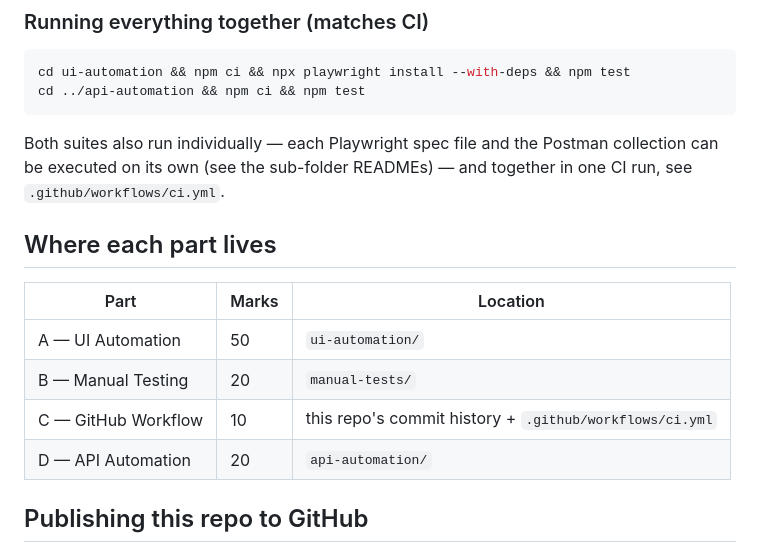
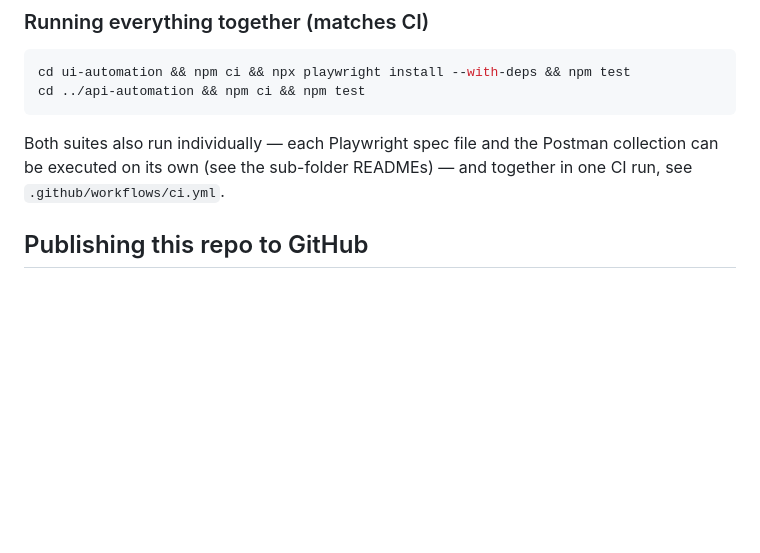
Before and after one commit to nasirsarkar123/batch18_assignment, a Markdown page: README.md, the part around the change. Rendered like a GitHub page; blank space fills up the shorter version.

Commit message:
Update main README.md

```diff
--- a/README.md
+++ b/README.md
@@ -46,14 +46,6 @@ Both suites also run individually — each Playwright spec file and the Postman
 collection can be executed on its own (see the sub-folder READMEs) — and together
 in one CI run, see `.github/workflows/ci.yml`.
 
-## Where each part lives
-
-| Part | Marks | Location |
-|------|-------|----------|
-| A — UI Automation | 50 | `ui-automation/` |
-| B — Manual Testing | 20 | `manual-tests/` |
-| C — GitHub Workflow | 10 | this repo's commit history + `.github/workflows/ci.yml` |
-| D — API Automation | 20 | `api-automation/` |
 
 ## Publishing this repo to GitHub
 
```
